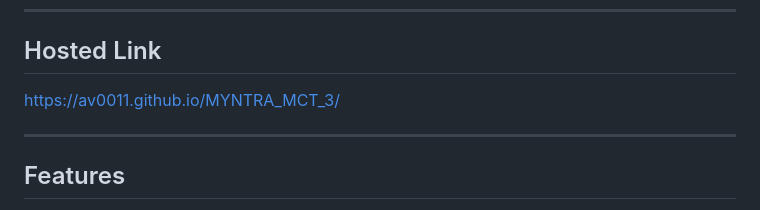
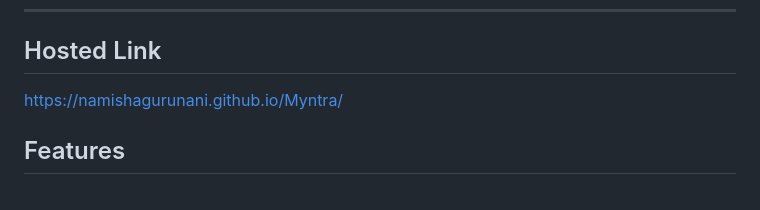
Before and after one commit to namishagurunani/Myntra, a Markdown page: README.md, the part around the change. Drawn GitHub-style.

```diff
--- a/README.md
+++ b/README.md
@@ -8,8 +8,7 @@ A clone of the popular online fashion shopping platform, Myntra, created using H
 
 ## Hosted Link
 
-https://av0011.github.io/MYNTRA_MCT_3/
-<hr>
+https://namishagurunani.github.io/Myntra/
 
 ## Features
 
```
